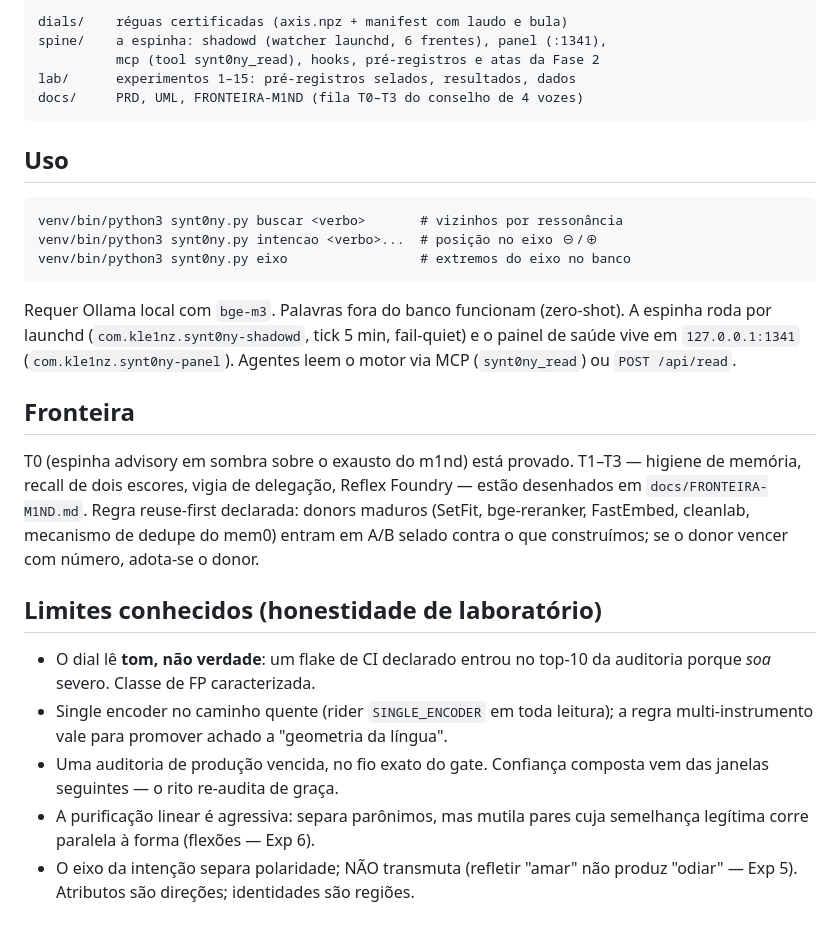
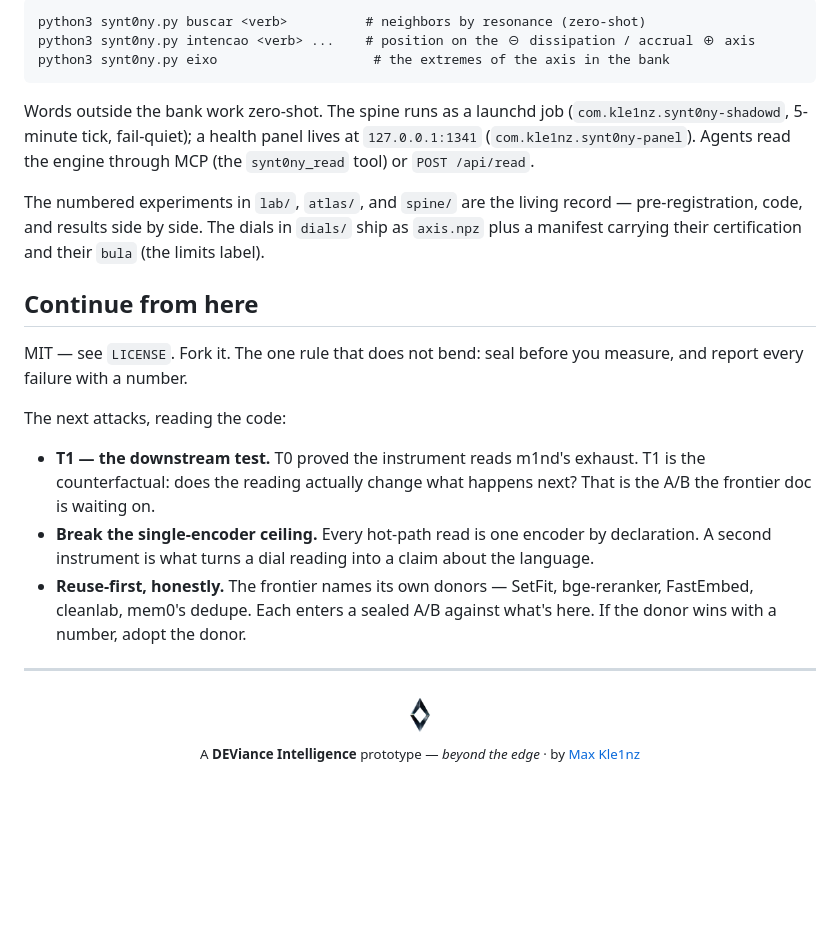
Before and after one commit to maxkle1nz/synt0ny, a Markdown page: README.md, the part around one of its changes. Rendered like a GitHub page; pictures changed too: assets/deviance-prism-icon.png (added); blank space fills up the shorter version.

Commit message:
Prepare public release: README, license, DEViance branding

````diff
--- a/README.md
+++ b/README.md
@@ -51,46 +46,27 @@ constituição do m1nd ("a letter cannot color the map").
 
 ```
-dials/    réguas certificadas (axis.npz + manifest com laudo e bula)
-spine/    a espinha: shadowd (watcher launchd, 6 frentes), panel (:1341),
-          mcp (tool synt0ny_read), hooks, pré-registros e atas da Fase 2
-lab/      experimentos 1–15: pré-registros selados, resultados, dados
-docs/     PRD, UML, FRONTEIRA-M1ND (fila T0–T3 do conselho de 4 vozes)
+python3 synt0ny.py buscar <verb>          # neighbors by resonance (zero-shot)
+python3 synt0ny.py intencao <verb> ...    # position on the ⊖ dissipation / accrual ⊕ axis
+python3 synt0ny.py eixo                    # the extremes of the axis in the bank
 ```
 
-## Uso
+Words outside the bank work zero-shot. The spine runs as a launchd job (`com.kle1nz.synt0ny-shadowd`, 5-minute tick, fail-quiet); a health panel lives at `127.0.0.1:1341` (`com.kle1nz.synt0ny-panel`). Agents read the engine through MCP (the `synt0ny_read` tool) or `POST /api/read`.
 
-```
-venv/bin/python3 synt0ny.py buscar <verbo>       # vizinhos por ressonância
-venv/bin/python3 synt0ny.py intencao <verbo>...  # posição no eixo ⊖/⊕
-venv/bin/python3 synt0ny.py eixo                 # extremos do eixo no banco
-```
+The numbered experiments in `lab/`, `atlas/`, and `spine/` are the living record — pre-registration, code, and results side by side. The dials in `dials/` ship as `axis.npz` plus a manifest carrying their certification and their `bula` (the limits label).
 
-Requer Ollama local com `bge-m3`. Palavras fora do banco funcionam
-(zero-shot). A espinha roda por launchd (`com.kle1nz.synt0ny-shadowd`,
-tick 5 min, fail-quiet) e o painel de saúde vive em `127.0.0.1:1341`
-(`com.kle1nz.synt0ny-panel`). Agentes leem o motor via MCP
-(`synt0ny_read`) ou `POST /api/read`.
+## Continue from here
 
-## Fronteira
+MIT — see `LICENSE`. Fork it. The one rule that does not bend: seal before you measure, and report every failure with a number.
 
-T0 (espinha advisory em sombra sobre o exausto do m1nd) está provado.
-T1–T3 — higiene de memória, recall de dois escores, vigia de delegação,
-Reflex Foundry — estão desenhados em `docs/FRONTEIRA-M1ND.md`. Regra
-reuse-first declarada: donors maduros (SetFit, bge-reranker, FastEmbed,
-cleanlab, mecanismo de dedupe do mem0) entram em A/B selado contra o que
-construímos; se o donor vencer com número, adota-se o donor.
+The next attacks, reading the code:
 
-## Limites conhecidos (honestidade de laboratório)
+- **T1 — the downstream test.** T0 proved the instrument reads m1nd's exhaust. T1 is the counterfactual: does the reading actually change what happens next? That is the A/B the frontier doc is waiting on.
+- **Break the single-encoder ceiling.** Every hot-path read is one encoder by declaration. A second instrument is what turns a dial reading into a claim about the language.
+- **Reuse-first, honestly.** The frontier names its own donors — SetFit, bge-reranker, FastEmbed, cleanlab, mem0's dedupe. Each enters a sealed A/B against what's here. If the donor wins with a number, adopt the donor.
 
-- O dial lê **tom, não verdade**: um flake de CI declarado entrou no
-  top-10 da auditoria porque *soa* severo. Classe de FP caracterizada.
-- Single encoder no caminho quente (rider `SINGLE_ENCODER` em toda
-  leitura); a regra multi-instrumento vale para promover achado a
-  "geometria da língua".
-- Uma auditoria de produção vencida, no fio exato do gate. Confiança
-  composta vem das janelas seguintes — o rito re-audita de graça.
-- A purificação linear é agressiva: separa parônimos, mas mutila pares
-  cuja semelhança legítima corre paralela à forma (flexões — Exp 6).
-- O eixo da intenção separa polaridade; NÃO transmuta (refletir "amar"
-  não produz "odiar" — Exp 5). Atributos são direções; identidades são
-  regiões.
+---
+<p align="center">
+  <img src="assets/deviance-prism-icon.png" width="44" alt="DEViance Intelligence">
+  <br>
+  <sub>A <b>DEViance Intelligence</b> prototype — <i>beyond the edge</i> · by <a href="https://github.com/maxkle1nz">Max Kle1nz</a></sub>
+</p>
````
Also changed, not shown: other parts of README.md (+35 -40 lines), 1 other file.
